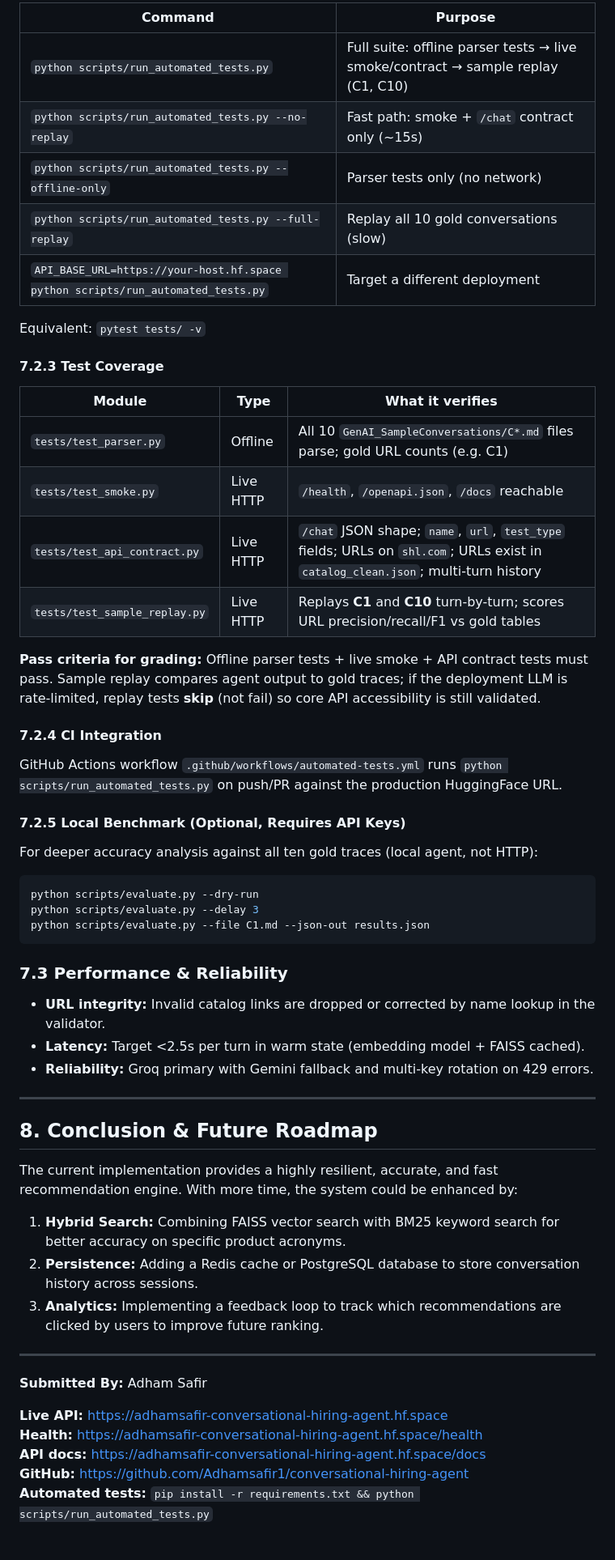
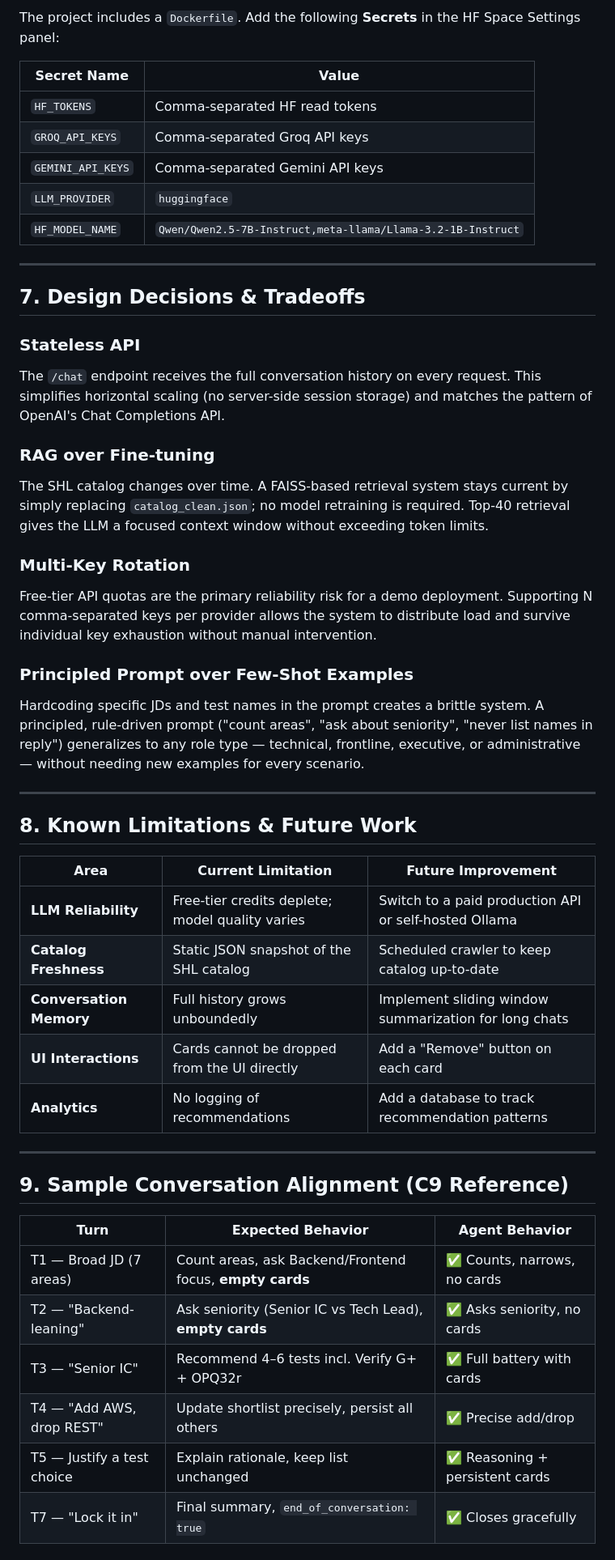
Before and after one commit to Adhamsafir1/conversational-hiring-agent, a Markdown page: Assignment_Report.md, the part around one of its changes. Shown at 81% size. GitHub-like rendering.

Commit message:
docs: add comprehensive assignment report

````diff
--- a/Assignment_Report.md
+++ b/Assignment_Report.md
@@ -143,58 +202,52 @@ Optional flags:
 
-| Command | Purpose |
-|---------|---------|
-| `python scripts/run_automated_tests.py` | Full suite: offline parser tests → live smoke/contract → sample replay (C1, C10) |
-| `python scripts/run_automated_tests.py --no-replay` | Fast path: smoke + `/chat` contract only (~15s) |
-| `python scripts/run_automated_tests.py --offline-only` | Parser tests only (no network) |
-| `python scripts/run_automated_tests.py --full-replay` | Replay all 10 gold conversations (slow) |
-| `API_BASE_URL=https://your-host.hf.space python scripts/run_automated_tests.py` | Target a different deployment |
+The project includes a `Dockerfile`. Add the following **Secrets** in the HF Space Settings panel:
 
-Equivalent: `pytest tests/ -v`
-
-#### 7.2.3 Test Coverage
-
-| Module | Type | What it verifies |
-|--------|------|------------------|
-| `tests/test_parser.py` | Offline | All 10 `GenAI_SampleConversations/C*.md` files parse; gold URL counts (e.g. C1) |
-| `tests/test_smoke.py` | Live HTTP | `/health`, `/openapi.json`, `/docs` reachable |
-| `tests/test_api_contract.py` | Live HTTP | `/chat` JSON shape; `name`, `url`, `test_type` fields; URLs on `shl.com`; URLs exist in `catalog_clean.json`; multi-turn history |
-| `tests/test_sample_replay.py` | Live HTTP | Replays **C1** and **C10** turn-by-turn; scores URL precision/recall/F1 vs gold tables |
-
-**Pass criteria for grading:** Offline parser tests + live smoke + API contract tests must pass. Sample replay compares agent output to gold traces; if the deployment LLM is rate-limited, replay tests **skip** (not fail) so core API accessibility is still validated.
-
-#### 7.2.4 CI Integration
-
-GitHub Actions workflow `.github/workflows/automated-tests.yml` runs `python scripts/run_automated_tests.py` on push/PR against the production HuggingFace URL.
-
-#### 7.2.5 Local Benchmark (Optional, Requires API Keys)
-
-For deeper accuracy analysis against all ten gold traces (local agent, not HTTP):
-
-```bash
-python scripts/evaluate.py --dry-run
-python scripts/evaluate.py --delay 3
-python scripts/evaluate.py --file C1.md --json-out results.json
-```
-
-### 7.3 Performance & Reliability
-*   **URL integrity:** Invalid catalog links are dropped or corrected by name lookup in the validator.
-*   **Latency:** Target &lt;2.5s per turn in warm state (embedding model + FAISS cached).
-*   **Reliability:** Groq primary with Gemini fallback and multi-key rotation on 429 errors.
+| Secret Name | Value |
+|---|---|
+| `HF_TOKENS` | Comma-separated HF read tokens |
+| `GROQ_API_KEYS` | Comma-separated Groq API keys |
+| `GEMINI_API_KEYS` | Comma-separated Gemini API keys |
+| `LLM_PROVIDER` | `huggingface` |
+| `HF_MODEL_NAME` | `Qwen/Qwen2.5-7B-Instruct,meta-llama/Llama-3.2-1B-Instruct` |
 
 ---
 
-## 8. Conclusion & Future Roadmap
-The current implementation provides a highly resilient, accurate, and fast recommendation engine. With more time, the system could be enhanced by:
-1.  **Hybrid Search:** Combining FAISS vector search with BM25 keyword search for better accuracy on specific product acronyms.
-2.  **Persistence:** Adding a Redis cache or PostgreSQL database to store conversation history across sessions.
-3.  **Analytics:** Implementing a feedback loop to track which recommendations are clicked by users to improve future ranking.
+## 7. Design Decisions & Tradeoffs
+
+### Stateless API
+The `/chat` endpoint receives the full conversation history on every request. This simplifies horizontal scaling (no server-side session storage) and matches the pattern of OpenAI's Chat Completions API.
+
+### RAG over Fine-tuning
+The SHL catalog changes over time. A FAISS-based retrieval system stays current by simply replacing `catalog_clean.json`; no model retraining is required. Top-40 retrieval gives the LLM a focused context window without exceeding token limits.
+
+### Multi-Key Rotation
+Free-tier API quotas are the primary reliability risk for a demo deployment. Supporting N comma-separated keys per provider allows the system to distribute load and survive individual key exhaustion without manual intervention.
+
+### Principled Prompt over Few-Shot Examples
+Hardcoding specific JDs and test names in the prompt creates a brittle system. A principled, rule-driven prompt ("count areas", "ask about seniority", "never list names in reply") generalizes to any role type — technical, frontline, executive, or administrative — without needing new examples for every scenario.
 
 ---
 
-**Submitted By:** Adham Safir
+## 8. Known Limitations & Future Work
 
-**Live API:** https://adhamsafir-conversational-hiring-agent.hf.space
-**Health:** https://adhamsafir-conversational-hiring-agent.hf.space/health
-**API docs:** https://adhamsafir-conversational-hiring-agent.hf.space/docs
-**GitHub:** https://github.com/Adhamsafir1/conversational-hiring-agent
-**Automated tests:** `pip install -r requirements.txt && python scripts/run_automated_tests.py`
+| Area | Current Limitation | Future Improvement |
+|---|---|---|
+| **LLM Reliability** | Free-tier credits deplete; model quality varies | Switch to a paid production API or self-hosted Ollama |
+| **Catalog Freshness** | Static JSON snapshot of the SHL catalog | Scheduled crawler to keep catalog up-to-date |
+| **Conversation Memory** | Full history grows unboundedly | Implement sliding window summarization for long chats |
+| **UI Interactions** | Cards cannot be dropped from the UI directly | Add a "Remove" button on each card |
+| **Analytics** | No logging of recommendations | Add a database to track recommendation patterns |
+
+---
+
+## 9. Sample Conversation Alignment (C9 Reference)
+
+| Turn | Expected Behavior | Agent Behavior |
+|---|---|---|
+| T1 — Broad JD (7 areas) | Count areas, ask Backend/Frontend focus, **empty cards** | ✅ Counts, narrows, no cards |
+| T2 — "Backend-leaning" | Ask seniority (Senior IC vs Tech Lead), **empty cards** | ✅ Asks seniority, no cards |
+| T3 — "Senior IC" | Recommend 4–6 tests incl. Verify G+ + OPQ32r | ✅ Full battery with cards |
+| T4 — "Add AWS, drop REST" | Update shortlist precisely, persist all others | ✅ Precise add/drop |
+| T5 — Justify a test choice | Explain rationale, keep list unchanged | ✅ Reasoning + persistent cards |
+| T7 — "Lock it in" | Final summary, `end_of_conversation: true` | ✅ Closes gracefully |
+
````
Also changed, not shown: other parts of Assignment_Report.md (+170 -108 lines).
